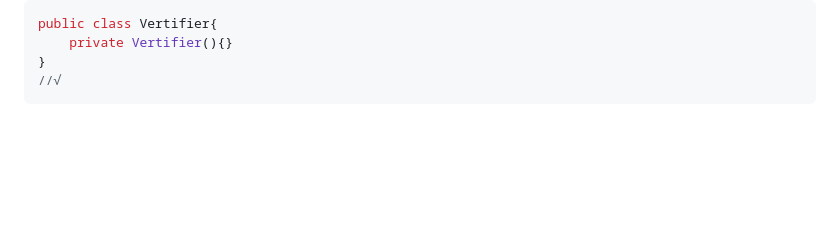
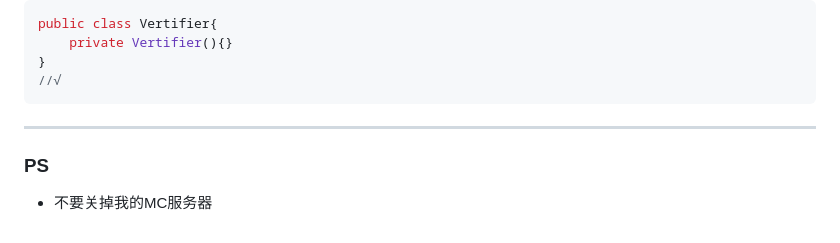
Before and after one commit to TFS-fuckers/ImpartMusic, a Markdown page: DevStandards.md, the part around the change. GitHub-like rendering; blank space fills up the shorter version.

Commit message:
更新 DevStandards.md

````diff
--- a/DevStandards.md
+++ b/DevStandards.md
@@ -304,3 +304,8 @@ public class Vertifier{
 }
 //√
 ```
+
+
+***
+### PS
+- 不要关掉我的MC服务器
````
